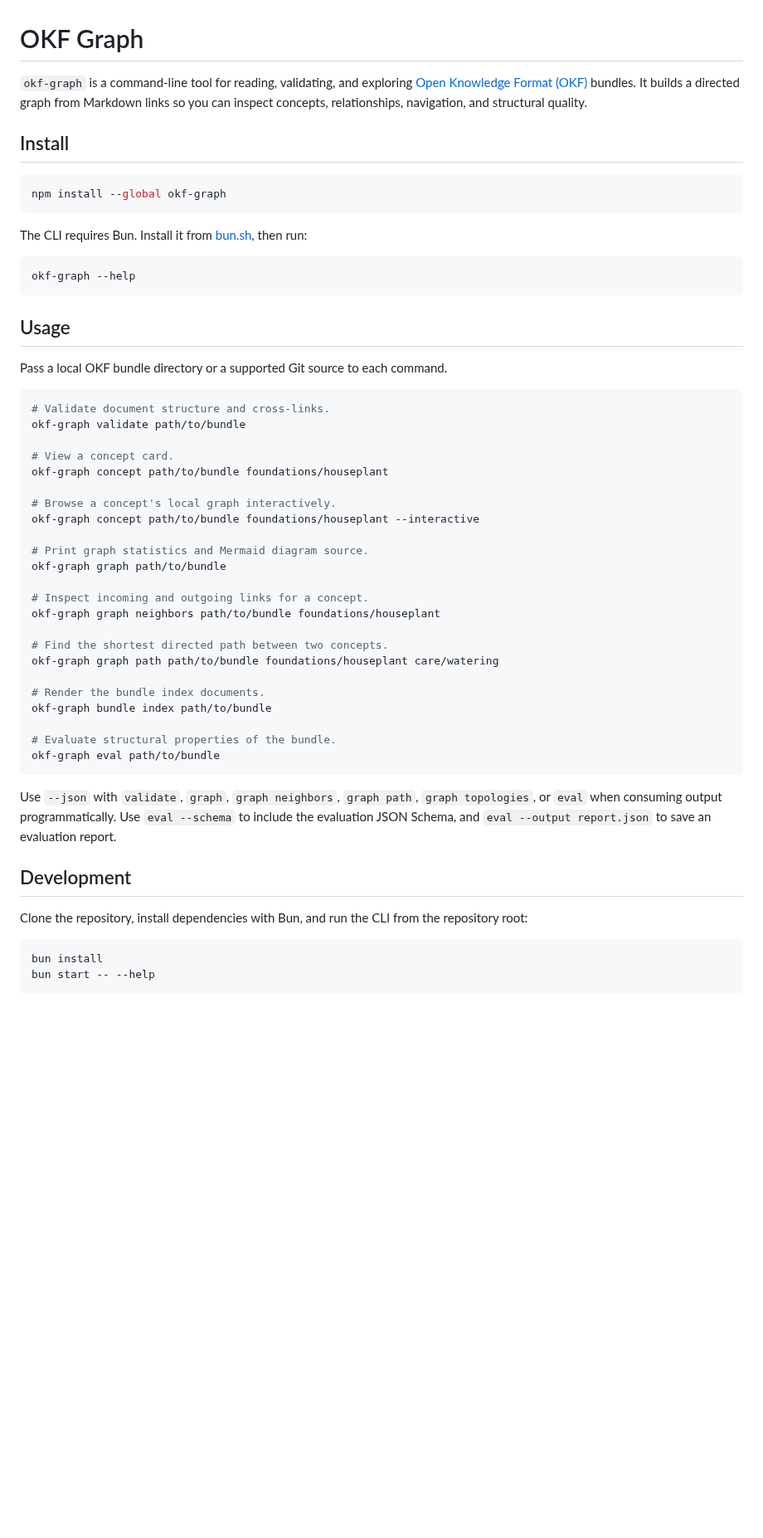
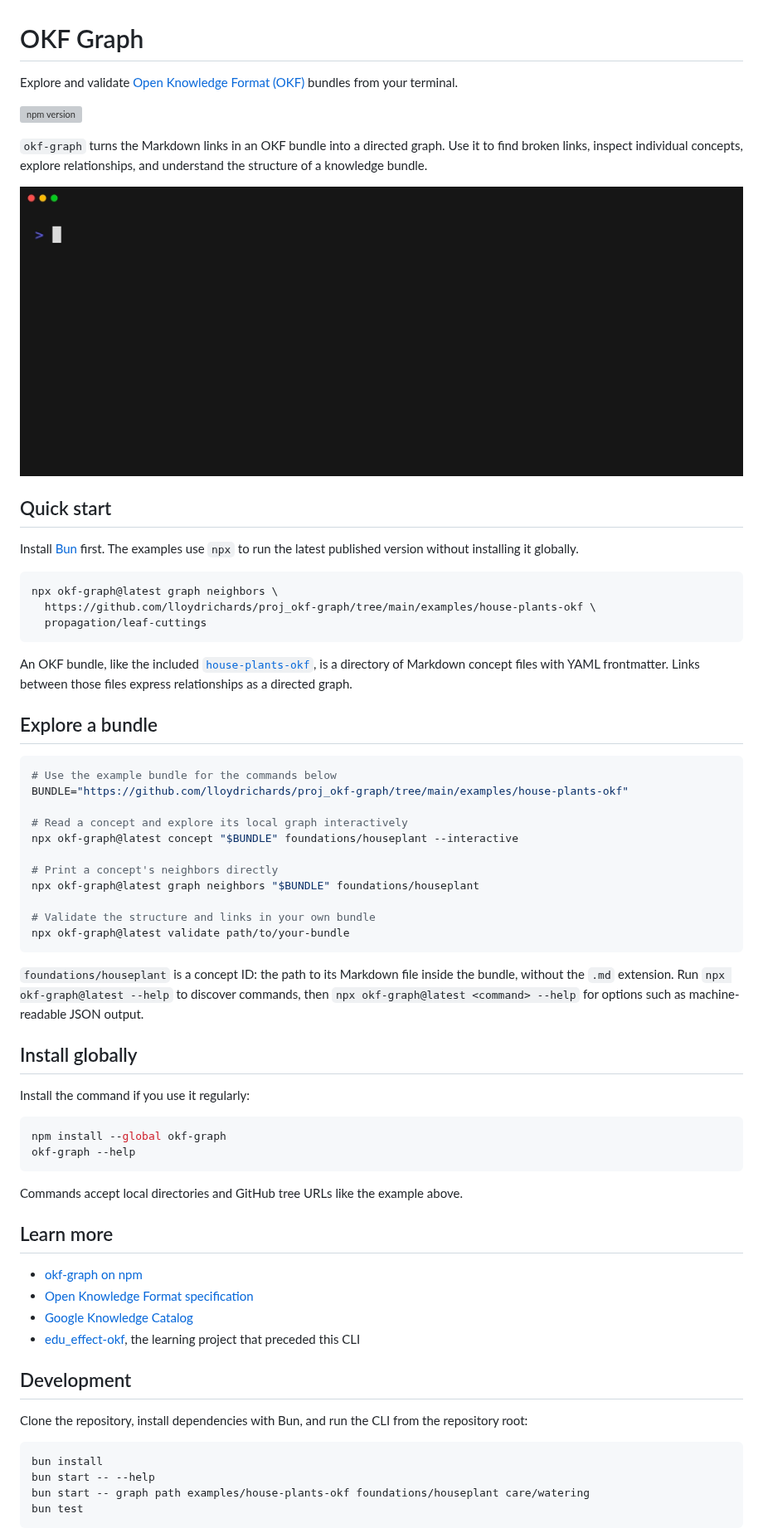
Before and after one commit to lloydrichards/proj_okf-graph, a Markdown page: README.md, the part around one of its changes. Shown at 83% size. Drawn GitHub-style; pictures changed too: media/okf-graph-demo.gif (added); blank space fills up the shorter version; grey boxes are pictures that could not be loaded.

Commit message:
docs: improve README landing page

````diff
--- a/README.md
+++ b/README.md
@@ -1,50 +1,60 @@
 # OKF Graph
 
-`okf-graph` is a command-line tool for reading, validating, and exploring [Open Knowledge Format (OKF)](https://github.com/GoogleCloudPlatform/knowledge-catalog/blob/main/okf/SPEC.md) bundles. It builds a directed graph from Markdown links so you can inspect concepts, relationships, navigation, and structural quality.
+Explore and validate [Open Knowledge Format (OKF)](https://github.com/GoogleCloudPlatform/knowledge-catalog/blob/main/okf/SPEC.md) bundles from your terminal.
 
-## Install
+[![npm version](https://img.shields.io/npm/v/okf-graph)](https://www.npmjs.com/package/okf-graph)
+
+`okf-graph` turns the Markdown links in an OKF bundle into a directed graph. Use it to find broken links, inspect individual concepts, explore relationships, and understand the structure of a knowledge bundle.
+
+![Validate and explore an OKF bundle with okf-graph](./media/okf-graph-demo.gif)
+
+## Quick start
+
+Install [Bun](https://bun.sh) first. The examples use `npx` to run the latest published version without installing it globally.
+
+```bash
+npx okf-graph@latest graph neighbors \
+  https://github.com/lloydrichards/proj_okf-graph/tree/main/examples/house-plants-okf \
+  propagation/leaf-cuttings
+```
+
+An OKF bundle, like the included [`house-plants-okf`](./examples/house-plants-okf), is a directory of Markdown concept files with YAML frontmatter. Links between those files express relationships as a directed graph.
+
+## Explore a bundle
+
+```bash
+# Use the example bundle for the commands below
+BUNDLE="https://github.com/lloydrichards/proj_okf-graph/tree/main/examples/house-plants-okf"
+
+# Read a concept and explore its local graph interactively
+npx okf-graph@latest concept "$BUNDLE" foundations/houseplant --interactive
+
+# Print a concept's neighbors directly
+npx okf-graph@latest graph neighbors "$BUNDLE" foundations/houseplant
+
+# Validate the structure and links in your own bundle
+npx okf-graph@latest validate path/to/your-bundle
+```
+
+`foundations/houseplant` is a concept ID: the path to its Markdown file inside the bundle, without the `.md` extension. Run `npx okf-graph@latest --help` to discover commands, then `npx okf-graph@latest <command> --help` for options such as machine-readable JSON output.
+
+## Install globally
+
+Install the command if you use it regularly:
 
 ```bash
 npm install --global okf-graph
-```
-
-The CLI requires Bun. Install it from [bun.sh](https://bun.sh), then run:
-
-```bash
 okf-graph --help
 ```
 
-## Usage
+Commands accept local directories and GitHub tree URLs like the example above.
 
-Pass a local OKF bundle directory or a supported Git source to each command.
+## Learn more
 
-```bash
-# Validate document structure and cross-links.
-okf-graph validate path/to/bundle
-
-# View a concept card.
-okf-graph concept path/to/bundle foundations/houseplant
-
-# Browse a concept's local graph interactively.
-okf-graph concept path/to/bundle foundations/houseplant --interactive
-
-# Print graph statistics and Mermaid diagram source.
-okf-graph graph path/to/bundle
-
-# Inspect incoming and outgoing links for a concept.
-okf-graph graph neighbors path/to/bundle foundations/houseplant
-
-# Find the shortest directed path between two concepts.
-okf-graph graph path path/to/bundle foundations/houseplant care/watering
-
-# Render the bundle index documents.
-okf-graph bundle index path/to/bundle
-
-# Evaluate structural properties of the bundle.
-okf-graph eval path/to/bundle
-```
-
-Use `--json` with `validate`, `graph`, `graph neighbors`, `graph path`, `graph topologies`, or `eval` when consuming output programmatically. Use `eval --schema` to include the evaluation JSON Schema, and `eval --output report.json` to save an evaluation report.
+- [okf-graph on npm](https://www.npmjs.com/package/okf-graph)
+- [Open Knowledge Format specification](https://github.com/GoogleCloudPlatform/knowledge-catalog/blob/main/okf/SPEC.md)
+- [Google Knowledge Catalog](https://github.com/GoogleCloudPlatform/knowledge-catalog)
+- [edu_effect-okf](https://github.com/lloydrichards/edu_effect-okf), the learning project that preceded this CLI
 
 ## Development
 
@@ -53,5 +63,7 @@ Clone the repository, install dependencies with Bun, and run the CLI from the re
 ```bash
 bun install
 bun start -- --help
+bun start -- graph path examples/house-plants-okf foundations/houseplant care/watering
+bun test
 ```
 
````
Also changed, not shown: other parts of README.md (+1 -1 lines), apps/okf-graph/README.md (deleted, +0 -62 lines), 1 other file.
